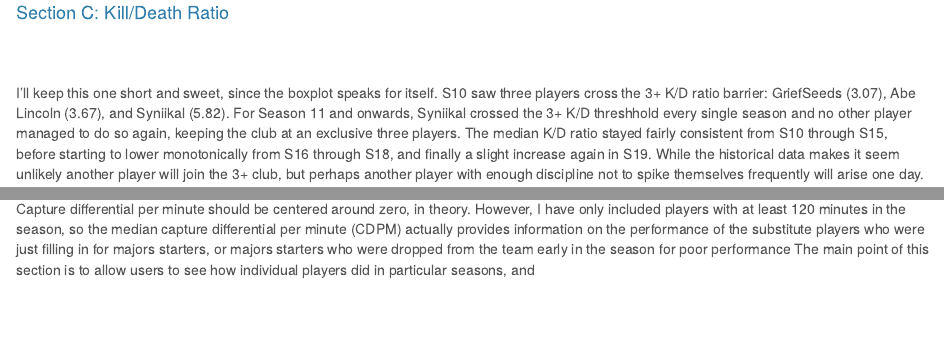
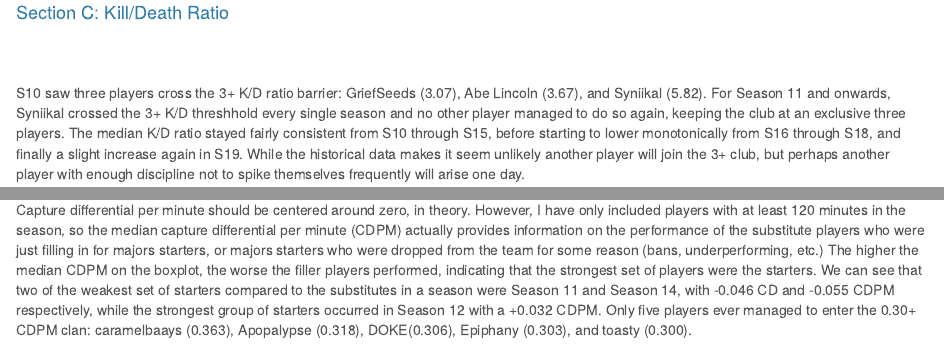
Before and after one commit to OneCalledSyn/Tagpro-Research, an R Markdown document (Code/MLTP Through the Ages.Rmd): the page in a window 1100 px wide, from 4450 px down, and a second part further down, joined at a grey line. Rendered offline with R 4.5, knitr and Pandoc, with nearby package versions; some code elsewhere in the file could not run offline.

Commit message:
Add files via upload

```diff
--- a/Code/MLTP Through the Ages.Rmd
+++ b/Code/MLTP Through the Ages.Rmd
@@ -289,7 +289,7 @@ tags
 
 <br><br>
 
-I'll keep this one short and sweet, since the boxplot speaks for itself. S10 saw three players cross the 3+ K/D ratio barrier: GriefSeeds (3.07), Abe Lincoln (3.67), and Syniikal (5.82). For Season 11 and onwards, Syniikal crossed the 3+ K/D threshhold every single season and no other player managed to do so again, keeping the club at an exclusive three players. The median K/D ratio stayed fairly consistent from S10 through S15, before starting to lower monotonically from S16 through S18, and finally a slight increase again in S19. While the historical data makes it seem unlikely another player will join the 3+ club, but perhaps another player with enough discipline not to spike themselves frequently will arise one day.
+S10 saw three players cross the 3+ K/D ratio barrier: GriefSeeds (3.07), Abe Lincoln (3.67), and Syniikal (5.82). For Season 11 and onwards, Syniikal crossed the 3+ K/D threshhold every single season and no other player managed to do so again, keeping the club at an exclusive three players. The median K/D ratio stayed fairly consistent from S10 through S15, before starting to lower monotonically from S16 through S18, and finally a slight increase again in S19. While the historical data makes it seem unlikely another player will join the 3+ club, but perhaps another player with enough discipline not to spike themselves frequently will arise one day.
 
 <br><br>
 
@@ -411,7 +419,7 @@ cap_percent
 
 <br><br>
 
-Capture differential per minute should be centered around zero, in theory. However, I have only included players with at least 120 minutes in the season, so the median capture differential per minute (CDPM) actually provides information on the performance of the substitute players who were just filling in for majors starters, or majors starters who were dropped from the team early in the season for poor performance  The main point of this section is to allow users to see how individual players did in particular seasons, and
+Capture differential per minute should be centered around zero, in theory. However, I have only included players with at least 120 minutes in the season, so the median capture differential per minute (CDPM) actually provides information on the performance of the substitute players who were just filling in for majors starters, or majors starters who were dropped from the team for some reason (bans, underperforming, etc.) The higher the median CDPM on the boxplot, the worse the filler players performed, indicating that the strongest set of players were the starters. We can see that two of the weakest set of starters compared to the substitutes in a season were Season 11 and Season 14, with -0.046 CD and -0.055 CDPM respectively, while the strongest group of starters occurred in Season 12 with a +0.032 CDPM. Only five players ever managed to enter the 0.30+ CDPM clan: caramelbaays (0.363), Apopalypse (0.318), DOKE(0.306), Epiphany (0.303), and toasty (0.300).
 
 <br><br>
 
```
Also changed, not shown: Code/MLTP Through the Ages.Rmd (8 more changed lines).
